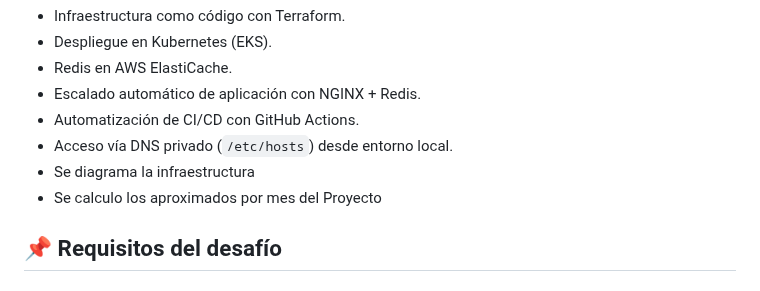
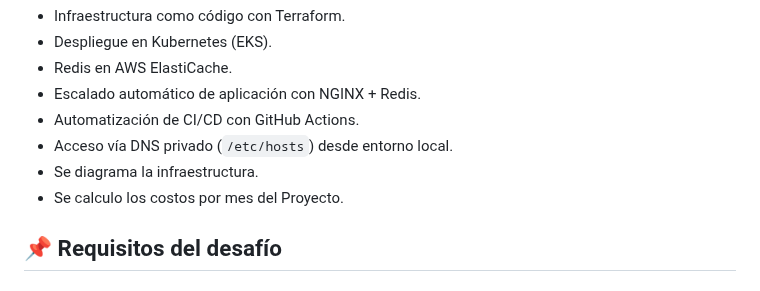
Before and after one commit to Joacofurlan/challenger-mindfactory, a Markdown page: README.md, the part around the change. GitHub-like rendering.

```diff
--- a/README.md
+++ b/README.md
@@ -7,8 +7,8 @@ Este proyecto resuelve un desafío técnico de DevOps, incluyendo:
 - Escalado automático de aplicación con NGINX + Redis.
 - Automatización de CI/CD con GitHub Actions.
 - Acceso vía DNS privado (`/etc/hosts`) desde entorno local.
-- Se diagrama la infraestructura
-- Se calculo los aproximados por mes del Proyecto
+- Se diagrama la infraestructura.
+- Se calculo los costos por mes del Proyecto.
 
 ## 📌 Requisitos del desafío
 
```
